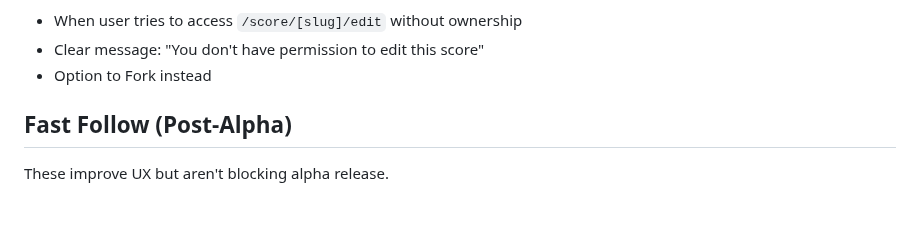
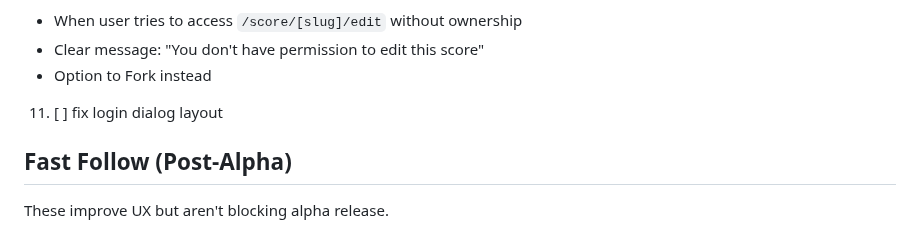
Before and after one commit to chrisrauh/shakuhachi-ro, a Markdown page: TODO.md, the part around the change. Drawn GitHub-style; blank space fills up the shorter version.

```diff
--- a/TODO.md
+++ b/TODO.md
@@ -77,6 +77,8 @@ Complete in order. These are blocking the alpha release to users.
    - When user tries to access `/score/[slug]/edit` without ownership
    - Clear message: "You don't have permission to edit this score"
    - Option to Fork instead
+
+11. [ ] fix login dialog layout
 
 ## Fast Follow (Post-Alpha)
 
```
